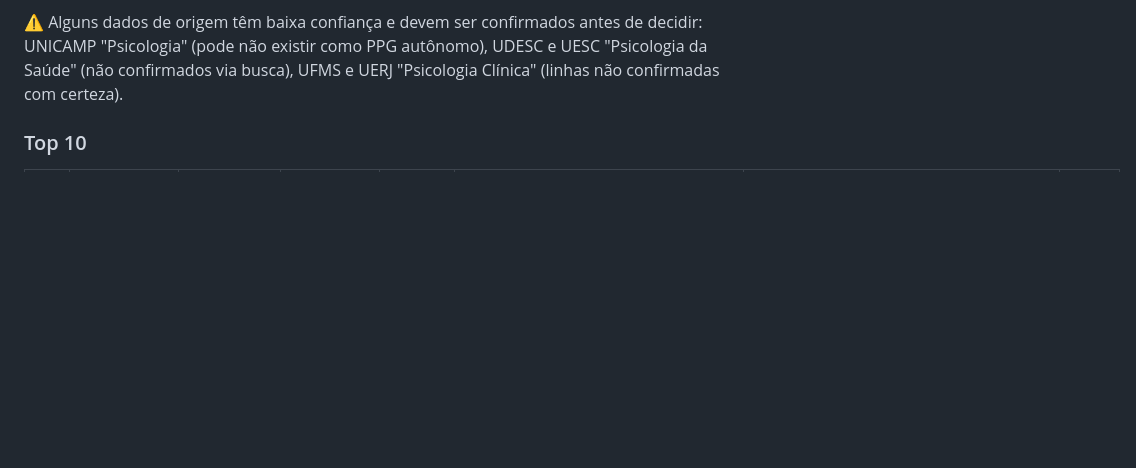
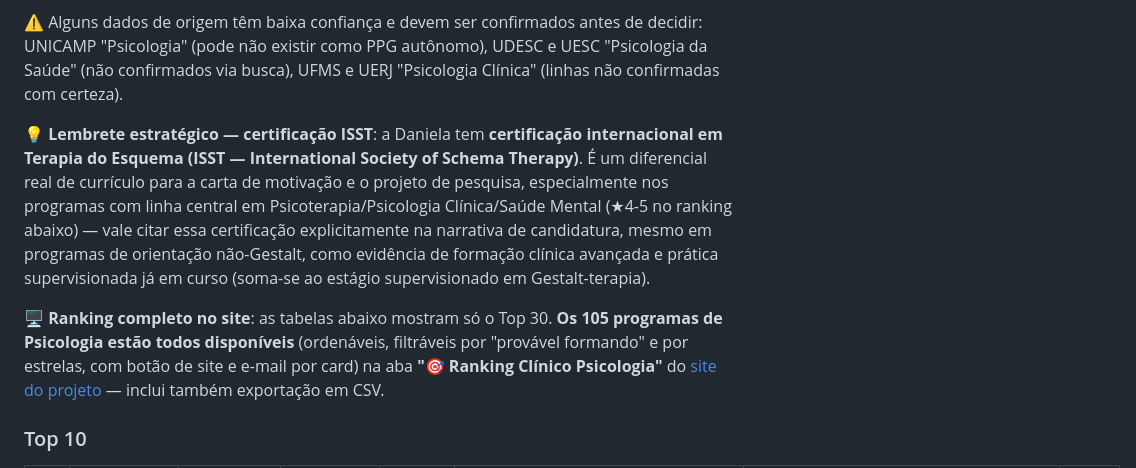
Before and after one commit to jfs195805-alt/Bolsamestradodoutorado, a Markdown page: candidaturas/DANIELA.md, the part around the change. Drawn GitHub-style; blank space fills up the shorter version.

Commit message:
Adiciona lembrete da certificação ISST na narrativa de candidatura + link para ranking completo de 105 programas no site

```diff
--- a/candidaturas/DANIELA.md
+++ b/candidaturas/DANIELA.md
@@ -130,6 +130,10 @@ Ranking construído com **apenas dados verificados** (Regra Zero: nenhum campo f
 ⚠️ **UNISINOS foi excluído do ranking**: o programa de Psicologia (que teria nota CAPES 5 e área de concentração em Psicologia Clínica) foi **encerrado pela própria universidade em julho/2022** — não aceita mais candidatos.
 
 ⚠️ Alguns dados de origem têm baixa confiança e devem ser confirmados antes de decidir: UNICAMP "Psicologia" (pode não existir como PPG autônomo), UDESC e UESC "Psicologia da Saúde" (não confirmados via busca), UFMS e UERJ "Psicologia Clínica" (linhas não confirmadas com certeza).
+
+💡 **Lembrete estratégico — certificação ISST**: a Daniela tem **certificação internacional em Terapia do Esquema (ISST — International Society of Schema Therapy)**. É um diferencial real de currículo para a carta de motivação e o projeto de pesquisa, especialmente nos programas com linha central em Psicoterapia/Psicologia Clínica/Saúde Mental (★4-5 no ranking abaixo) — vale citar essa certificação explicitamente na narrativa de candidatura, mesmo em programas de orientação não-Gestalt, como evidência de formação clínica avançada e prática supervisionada já em curso (soma-se ao estágio supervisionado em Gestalt-terapia).
+
+🖥️ **Ranking completo no site**: as tabelas abaixo mostram só o Top 30. **Os 105 programas de Psicologia estão todos disponíveis** (ordenáveis, filtráveis por "provável formando" e por estrelas, com botão de site e e-mail por card) na aba **"🎯 Ranking Clínico Psicologia"** do [site do projeto](https://jfs195805-alt.github.io/Bolsamestradodoutorado/) — inclui também exportação em CSV.
 
 ### Top 10
 
```
